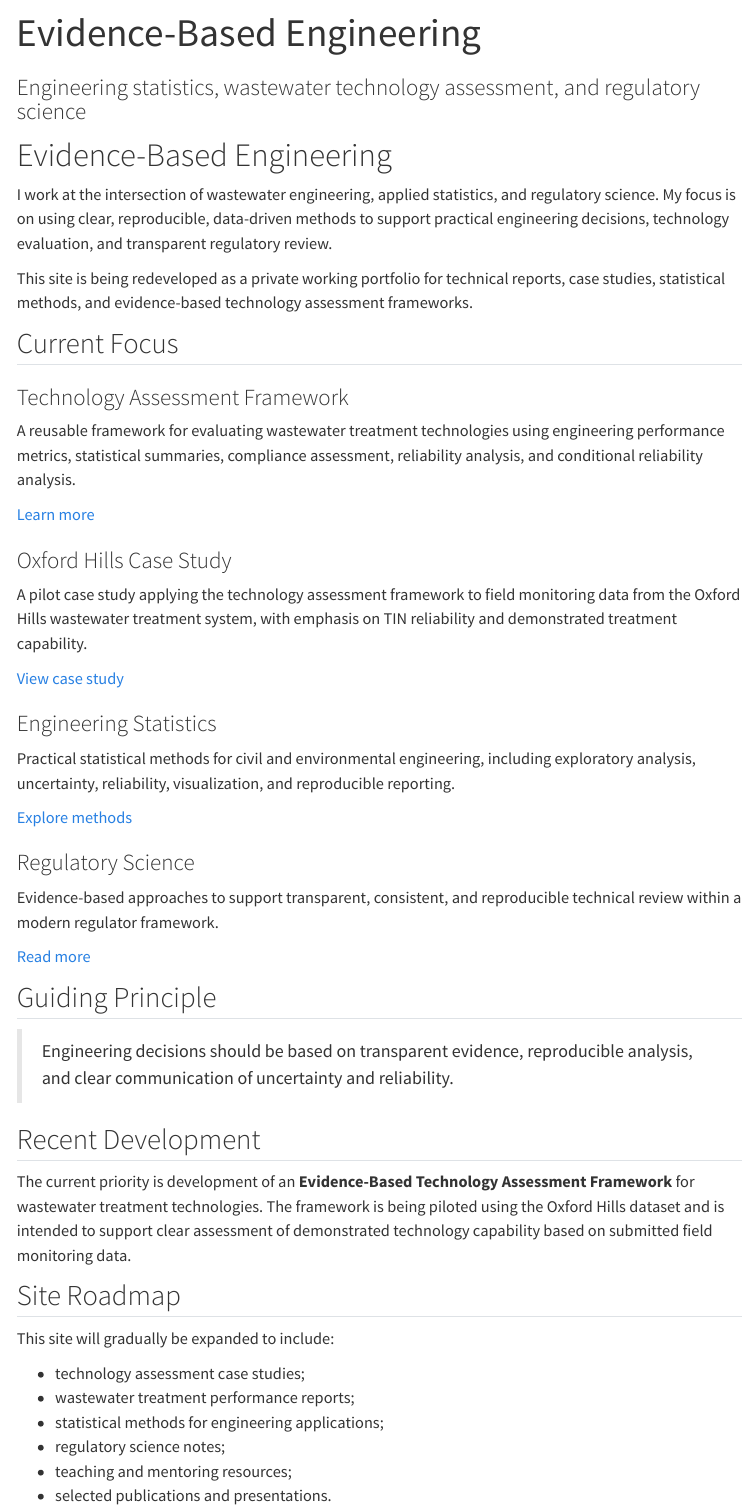
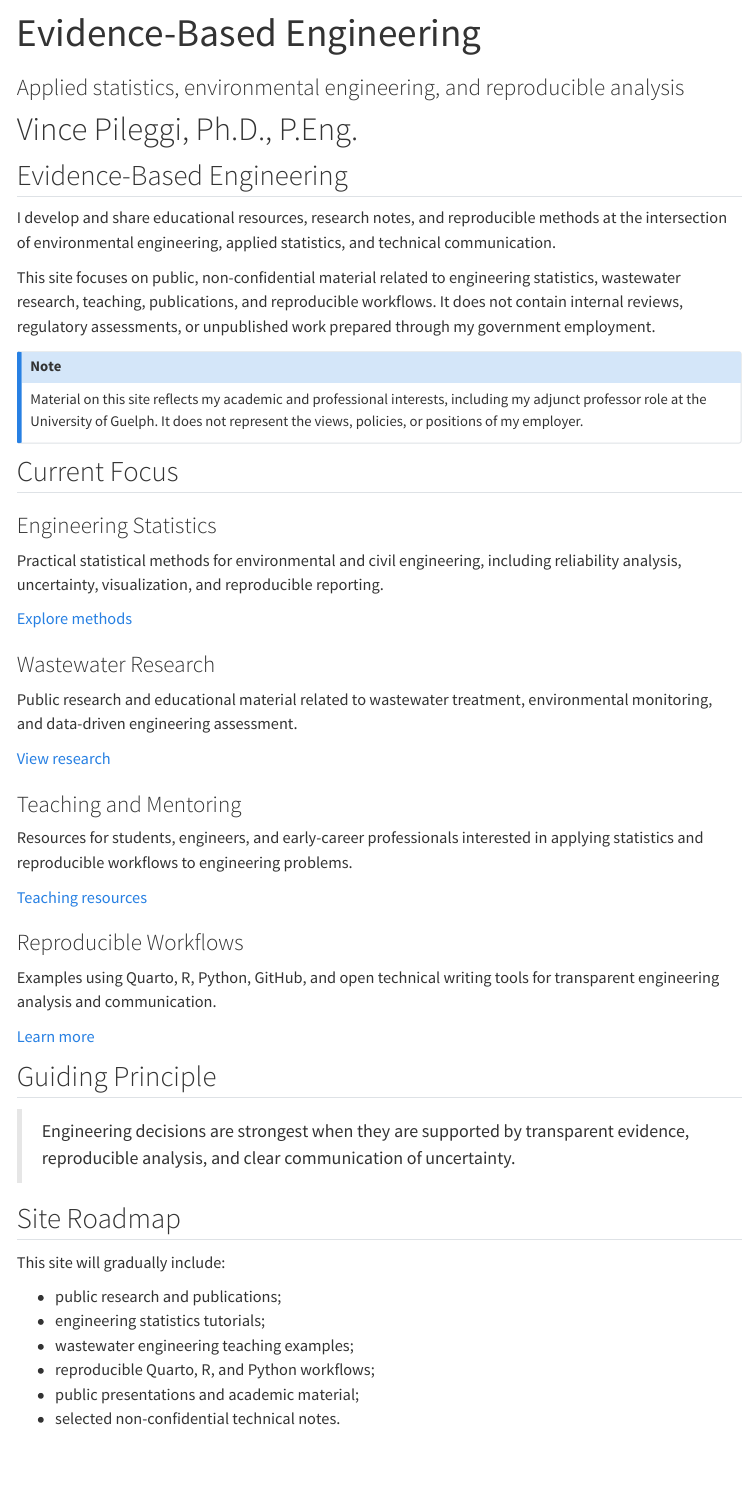
Before and after one commit to VincePileggi/vincepileggi.github.io, a Quarto document (index.qmd): the page in a window 1100 px wide, from its top. Rendered offline with R 4.5, knitr and Pandoc in place of Quarto, with nearby package versions; menus at the side of the page are left out.

Commit message:
Refocus public website on academic and non-confidential content

```diff
--- a/index.qmd
+++ b/index.qmd
@@ -1,67 +1,69 @@
 ---
 title: "Evidence-Based Engineering"
-subtitle: "Engineering statistics, wastewater technology assessment, and regulatory science"
+subtitle: "Applied statistics, environmental engineering, and reproducible analysis"
 ---
 
-# Evidence-Based Engineering
+# Vince Pileggi, Ph.D., P.Eng.
 
-I work at the intersection of wastewater engineering, applied statistics, and regulatory science. My focus is on using clear, reproducible, data-driven methods to support practical engineering decisions, technology evaluation, and transparent regulatory review.
+## Evidence-Based Engineering
 
-This site is being redeveloped as a private working portfolio for technical reports, case studies, statistical methods, and evidence-based technology assessment frameworks.
+I develop and share educational resources, research notes, and reproducible methods at the intersection of environmental engineering, applied statistics, and technical communication.
+
+This site focuses on public, non-confidential material related to engineering statistics, wastewater research, teaching, publications, and reproducible workflows. It does not contain internal reviews, regulatory assessments, or unpublished work prepared through my government employment.
+
+::: {.callout-note}
+Material on this site reflects my academic and professional interests, including my adjunct professor role at the University of Guelph. It does not represent the views, policies, or positions of my employer.
+:::
 
 ## Current Focus
 
 ::: {.grid}
 
 ::: {.g-col-6}
-### Technology Assessment Framework
-
-A reusable framework for evaluating wastewater treatment technologies using engineering performance metrics, statistical summaries, compliance assessment, reliability analysis, and conditional reliability analysis.
-
-[Learn more](technology-framework.qmd)
-:::
-
-::: {.g-col-6}
-### Oxford Hills Case Study
-
-A pilot case study applying the technology assessment framework to field monitoring data from the Oxford Hills wastewater treatment system, with emphasis on TIN reliability and demonstrated treatment capability.
-
-[View case study](projects/oxford-hills/index.qmd)
-:::
-
-::: {.g-col-6}
 ### Engineering Statistics
 
-Practical statistical methods for civil and environmental engineering, including exploratory analysis, uncertainty, reliability, visualization, and reproducible reporting.
+Practical statistical methods for environmental and civil engineering, including reliability analysis, uncertainty, visualization, and reproducible reporting.
 
 [Explore methods](research.qmd)
 :::
 
 ::: {.g-col-6}
-### Regulatory Science
+### Wastewater Research
 
-Evidence-based approaches to support transparent, consistent, and reproducible technical review within a modern regulator framework.
+Public research and educational material related to wastewater treatment, environmental monitoring, and data-driven engineering assessment.
 
-[Read more](reports.qmd)
+[View research](reports.qmd)
+:::
+
+::: {.g-col-6}
+### Teaching and Mentoring
+
+Resources for students, engineers, and early-career professionals interested in applying statistics and reproducible workflows to engineering problems.
+
+[Teaching resources](services.qmd)
+:::
+
+::: {.g-col-6}
+### Reproducible Workflows
+
+Examples using Quarto, R, Python, GitHub, and open technical writing tools for transparent engineering analysis and communication.
+
+[Learn more](technology-framework.qmd)
 :::
 
 :::
 
 ## Guiding Principle
 
-> Engineering decisions should be based on transparent evidence, reproducible analysis, and clear communication of uncertainty and reliability.
-
-## Recent Development
-
-The current priority is development of an **Evidence-Based Technology Assessment Framework** for wastewater treatment technologies. The framework is being piloted using the Oxford Hills dataset and is intended to support clear assessment of demonstrated technology capability based on submitted field monitoring data.
+> Engineering decisions are strongest when they are supported by transparent evidence, reproducible analysis, and clear communication of uncertainty.
 
 ## Site Roadmap
 
-This site will gradually be expanded to include:
+This site will gradually include:
 
-- technology assessment case studies;
-- wastewater treatment performance reports;
-- statistical methods for engineering applications;
-- regulatory science notes;
-- teaching and mentoring resources;
-- selected publications and presentations.
+- public research and publications;
+- engineering statistics tutorials;
+- wastewater engineering teaching examples;
+- reproducible Quarto, R, and Python workflows;
+- public presentations and academic material;
+- selected non-confidential technical notes.
```
Also changed, not shown: docs/search.json, 2 other files.
